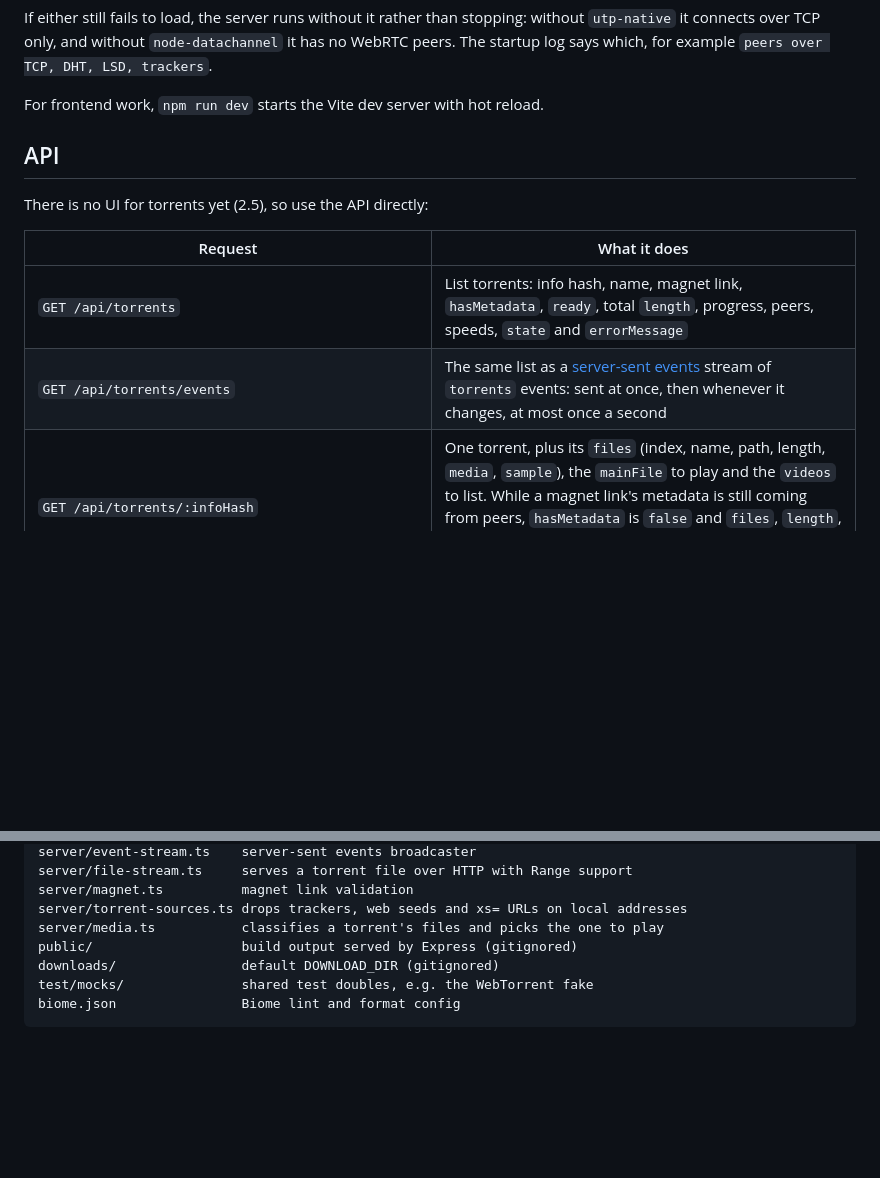
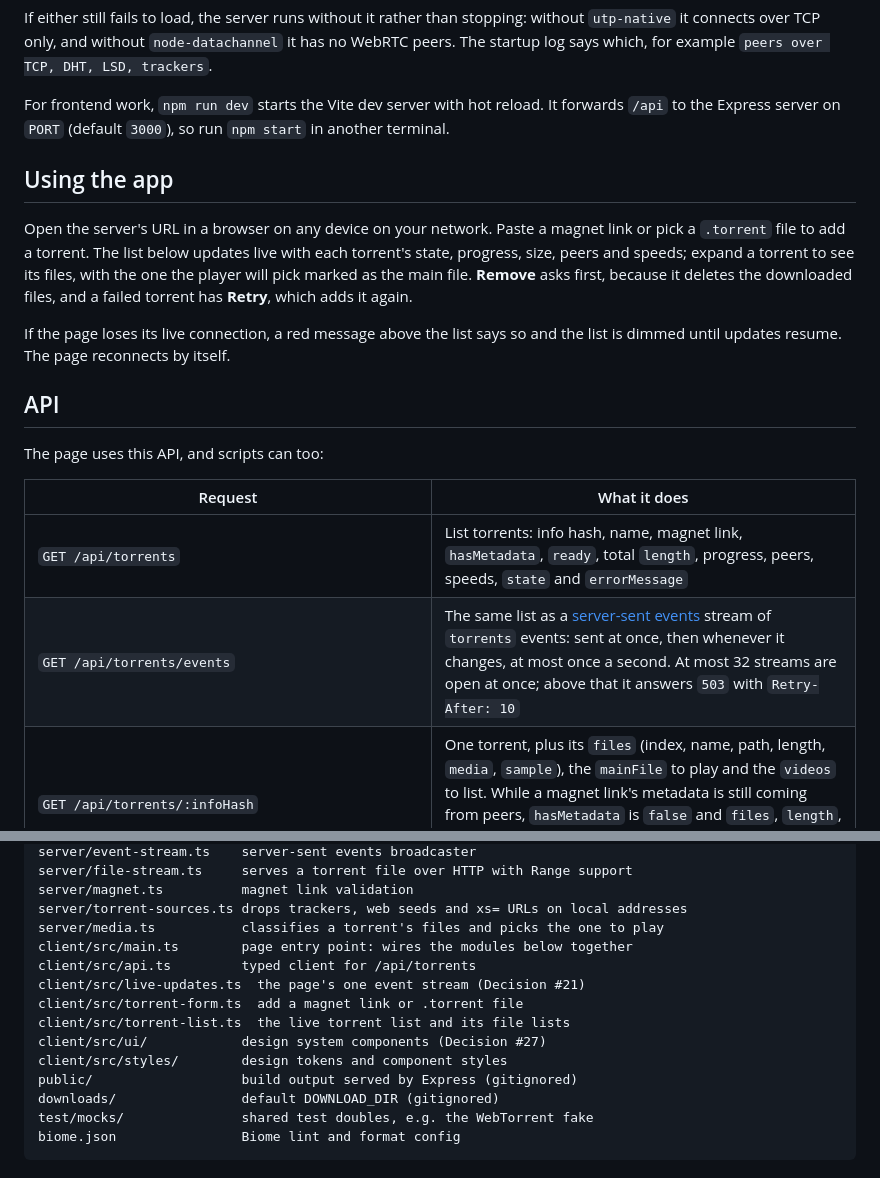
Before and after one commit to olidbooty/stream, a Markdown page: README.md, 2 parts joined by grey strips. GitHub-like rendering; blank space fills up the shorter version.

Commit message:
Document the torrent UI, design system and event stream cap
Co-Authored-By: Claude Opus 5.5 <noreply@anthropic.com>
Claude-Session: https://claude.ai/code/session_01Jvy4P2g4eoZWPqxMFDxjEt

```diff
--- a/README.md
+++ b/README.md
@@ -75,15 +75,29 @@ stopping: without `utp-native` it connects over TCP only, and without
 example `peers over TCP, DHT, LSD, trackers`.
 
 For frontend work, `npm run dev` starts the Vite dev server with hot reload.
+It forwards `/api` to the Express server on `PORT` (default `3000`), so run
+`npm start` in another terminal.
+
+## Using the app
+
+Open the server's URL in a browser on any device on your network. Paste a
+magnet link or pick a `.torrent` file to add a torrent. The list below
+updates live with each torrent's state, progress, size, peers and speeds;
+expand a torrent to see its files, with the one the player will pick marked
+as the main file. **Remove** asks first, because it deletes the downloaded
+files, and a failed torrent has **Retry**, which adds it again.
+
+If the page loses its live connection, a red message above the list says so
+and the list is dimmed until updates resume. The page reconnects by itself.
 
 ## API
 
-There is no UI for torrents yet (2.5), so use the API directly:
+The page uses this API, and scripts can too:
 
 | Request | What it does |
 | ------- | ------------ |
 | `GET /api/torrents` | List torrents: info hash, name, magnet link, `hasMetadata`, `ready`, total `length`, progress, peers, speeds, `state` and `errorMessage` |
-| `GET /api/torrents/events` | The same list as a [server-sent events](https://developer.mozilla.org/en-US/docs/Web/API/Server-sent_events) stream of `torrents` events: sent at once, then whenever it changes, at most once a second |
+| `GET /api/torrents/events` | The same list as a [server-sent events](https://developer.mozilla.org/en-US/docs/Web/API/Server-sent_events) stream of `torrents` events: sent at once, then whenever it changes, at most once a second. At most 32 streams are open at once; above that it answers `503` with `Retry-After: 10` |
 | `GET /api/torrents/:infoHash` | One torrent, plus its `files` (index, name, path, length, `media`, `sample`), the `mainFile` to play and the `videos` to list. While a magnet link's metadata is still coming from peers, `hasMetadata` is `false` and `files`, `length`, `mainFile` and `videos` are `null`. For a failed torrent `files`, `mainFile` and `videos` are `null` |
 | `POST /api/torrents` with JSON `{"magnet": "magnet:?xt=urn:btih:..."}` | Add a magnet link. `201` with the torrent, `400` if it isn't a BitTorrent magnet, `409` if it's already added |
 | `POST /api/torrents` with a `.torrent` file as the body, `Content-Type: application/x-bittorrent` | Add a torrent file, up to 10 MiB (`413` above that) |
@@ -169,6 +183,13 @@ server/file-stream.ts     serves a torrent file over HTTP with Range support
 server/magnet.ts          magnet link validation
 server/torrent-sources.ts drops trackers, web seeds and xs= URLs on local addresses
 server/media.ts           classifies a torrent's files and picks the one to play
+client/src/main.ts        page entry point: wires the modules below together
+client/src/api.ts         typed client for /api/torrents
+client/src/live-updates.ts  the page's one event stream (Decision #21)
+client/src/torrent-form.ts  add a magnet link or .torrent file
+client/src/torrent-list.ts  the live torrent list and its file lists
+client/src/ui/            design system components (Decision #27)
+client/src/styles/        design tokens and component styles
 public/                   build output served by Express (gitignored)
 downloads/                default DOWNLOAD_DIR (gitignored)
 test/mocks/               shared test doubles, e.g. the WebTorrent fake
```
Also changed, not shown: ARCHITECTURE.md (+59 -2 lines), TESTING.md (+24 -9 lines).
